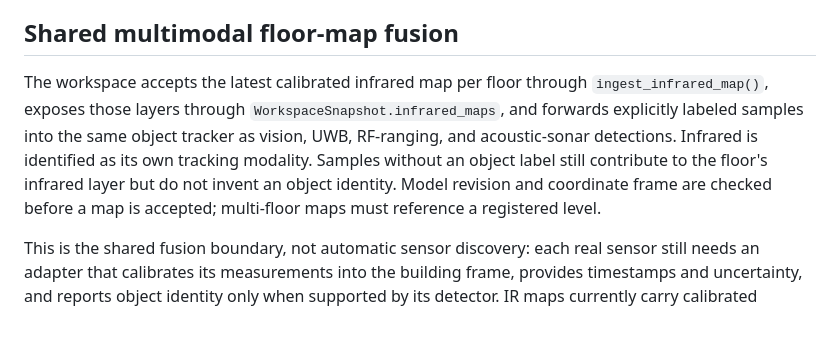
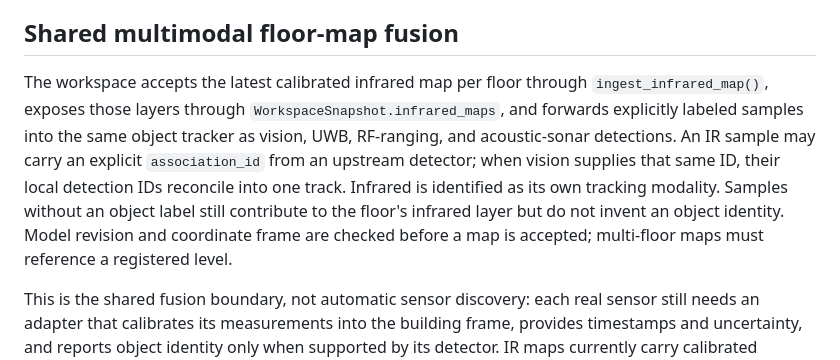
Before and after one commit to buccees/Coreless-64, a Markdown page: specification/vigil_floor_preloading_and_object_tracking.md, the part around the change. Rendered like a GitHub page; blank space fills up the shorter version.

Commit message:
Document explicit infrared identity handoff

```diff
--- a/specification/vigil_floor_preloading_and_object_tracking.md
+++ b/specification/vigil_floor_preloading_and_object_tracking.md
@@ -24,7 +24,7 @@ The deterministic 3D trilateration function requires at least four same-epoch, s
 
 ## Shared multimodal floor-map fusion
 
-The workspace accepts the latest calibrated infrared map per floor through `ingest_infrared_map()`, exposes those layers through `WorkspaceSnapshot.infrared_maps`, and forwards explicitly labeled samples into the same object tracker as vision, UWB, RF-ranging, and acoustic-sonar detections. Infrared is identified as its own tracking modality. Samples without an object label still contribute to the floor's infrared layer but do not invent an object identity. Model revision and coordinate frame are checked before a map is accepted; multi-floor maps must reference a registered level.
+The workspace accepts the latest calibrated infrared map per floor through `ingest_infrared_map()`, exposes those layers through `WorkspaceSnapshot.infrared_maps`, and forwards explicitly labeled samples into the same object tracker as vision, UWB, RF-ranging, and acoustic-sonar detections. An IR sample may carry an explicit `association_id` from an upstream detector; when vision supplies that same ID, their local detection IDs reconcile into one track. Infrared is identified as its own tracking modality. Samples without an object label still contribute to the floor's infrared layer but do not invent an object identity. Model revision and coordinate frame are checked before a map is accepted; multi-floor maps must reference a registered level.
 
 This is the shared fusion boundary, not automatic sensor discovery: each real sensor still needs an adapter that calibrates its measurements into the building frame, provides timestamps and uncertainty, and reports object identity only when supported by its detector. IR maps currently carry calibrated samples for the viewer to render; a renderer can style intensity and temperature separately from geometric object markers. Infrared alone does not determine the user's pose or prove that a heat signature is a person.
 
```
